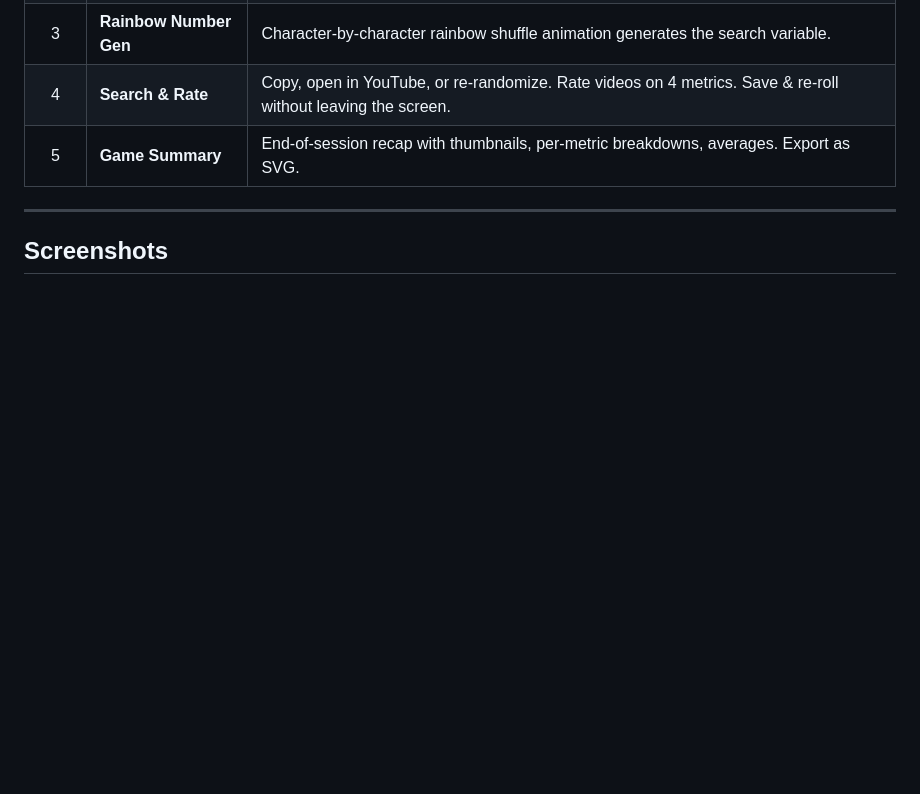
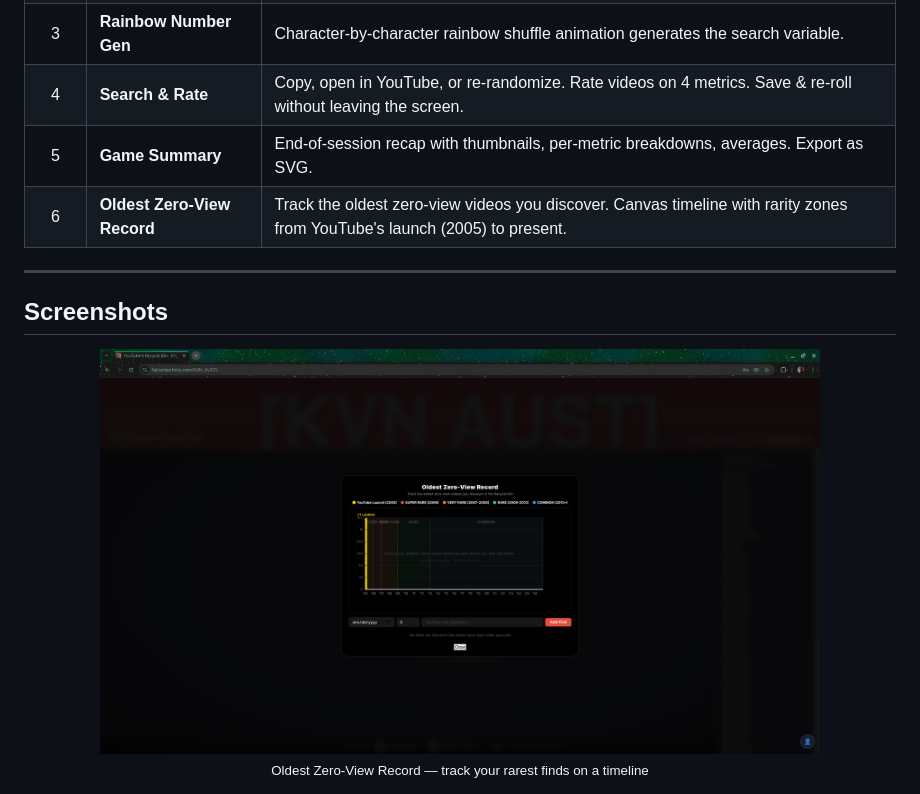
Before and after one commit to sworrl/KVN_AUST, a Markdown page: README.md, the part around the change. Rendered like a GitHub page; pictures changed too: screenshots/records-timeline.png (added); blank space fills up the shorter version.

Commit message:
Add Records timeline to README features table and screenshots

```diff
--- a/README.md
+++ b/README.md
@@ -34,10 +34,16 @@ YouTube hosts over **20 billion videos**. **93%** have under 1,000 views. **30%*
 | 3 | **Rainbow Number Gen** | Character-by-character rainbow shuffle animation generates the search variable. |
 | 4 | **Search & Rate** | Copy, open in YouTube, or re-randomize. Rate videos on 4 metrics. Save & re-roll without leaving the screen. |
 | 5 | **Game Summary** | End-of-session recap with thumbnails, per-metric breakdowns, averages. Export as SVG. |
+| 6 | **Oldest Zero-View Record** | Track the oldest zero-view videos you discover. Canvas timeline with rarity zones from YouTube's launch (2005) to present. |
 
 ---
 
 ## Screenshots
+
+<p align="center">
+  <img src="screenshots/records-timeline.png" width="720" alt="Oldest Zero-View Record">
+  <br><sub>Oldest Zero-View Record — track your rarest finds on a timeline</sub>
+</p>
 
 <p align="center">
   <img src="screenshots/cloud-save.png" width="720" alt="Cloud Save">
```
